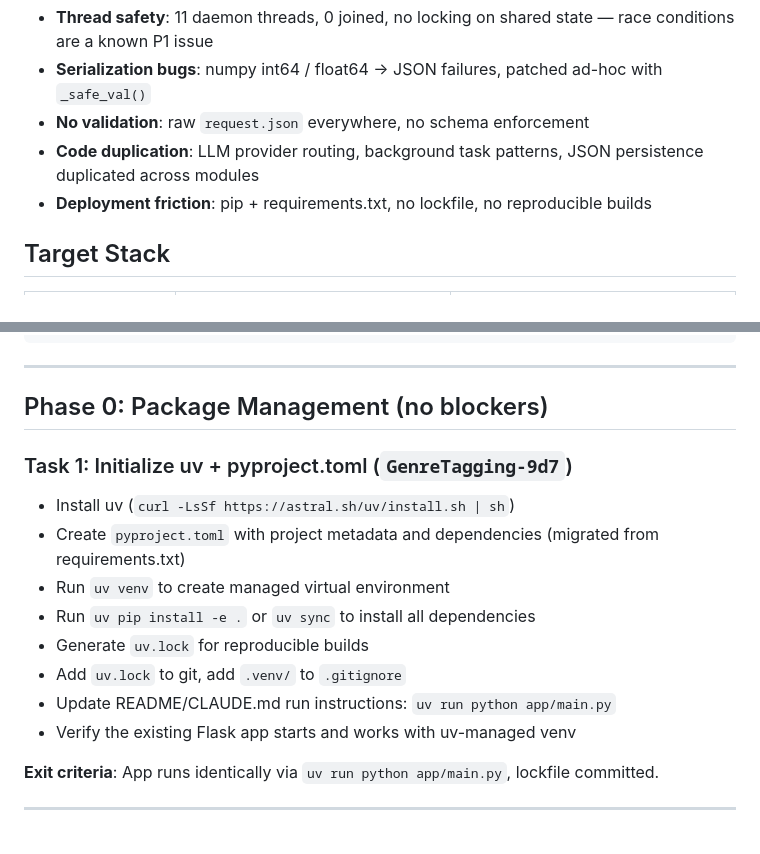
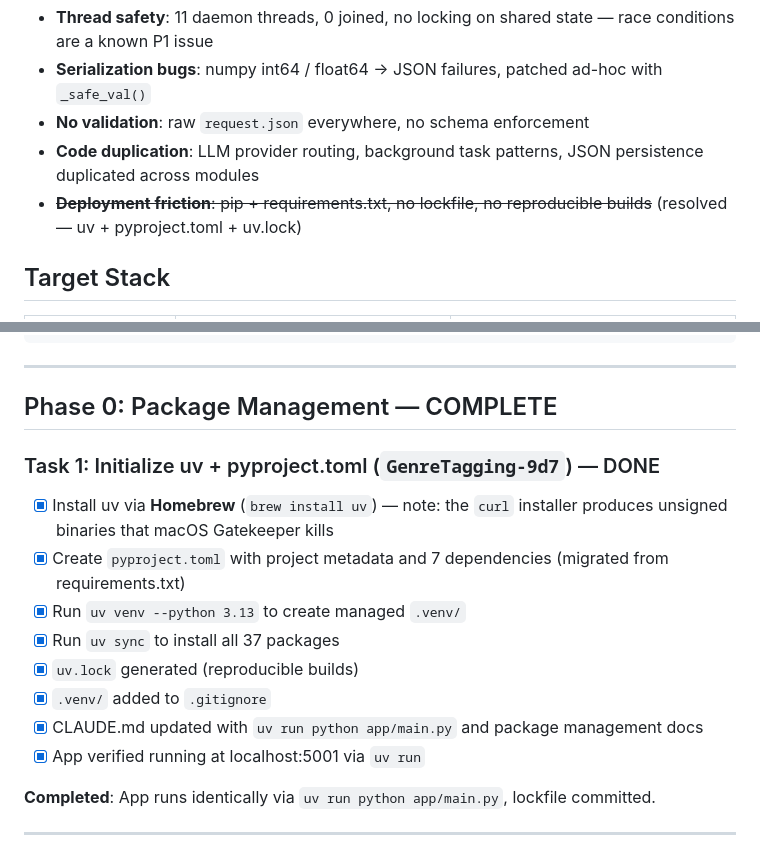
Before and after one commit to jasonfurnell/genre-tagging, a Markdown page: .claude/plans/backend-modernization.md, 2 parts joined by grey strips. Drawn GitHub-style.

Commit message:
updated the modernisation plan to reflect UV done

```diff
--- a/.claude/plans/backend-modernization.md
+++ b/.claude/plans/backend-modernization.md
@@ -18,7 +18,7 @@ Flask served well as a prototype framework, but the project has outgrown it:
 - **Serialization bugs**: numpy int64 / float64 → JSON failures, patched ad-hoc with `_safe_val()`
 - **No validation**: raw `request.json` everywhere, no schema enforcement
 - **Code duplication**: LLM provider routing, background task patterns, JSON persistence duplicated across modules
-- **Deployment friction**: pip + requirements.txt, no lockfile, no reproducible builds
+- ~~**Deployment friction**: pip + requirements.txt, no lockfile, no reproducible builds~~ (resolved — uv + pyproject.toml + uv.lock)
 
 ## Target Stack
 
@@ -73,20 +73,20 @@ app/
 
 ---
 
-## Phase 0: Package Management (no blockers)
+## Phase 0: Package Management — COMPLETE
 
-### Task 1: Initialize uv + pyproject.toml (`GenreTagging-9d7`)
+### Task 1: Initialize uv + pyproject.toml (`GenreTagging-9d7`) — DONE
 
-- Install uv (`curl -LsSf https://astral.sh/uv/install.sh | sh`)
-- Create `pyproject.toml` with project metadata and dependencies (migrated from requirements.txt)
-- Run `uv venv` to create managed virtual environment
-- Run `uv pip install -e .` or `uv sync` to install all dependencies
-- Generate `uv.lock` for reproducible builds
-- Add `uv.lock` to git, add `.venv/` to `.gitignore`
-- Update README/CLAUDE.md run instructions: `uv run python app/main.py`
-- Verify the existing Flask app starts and works with uv-managed venv
+- [x] Install uv via **Homebrew** (`brew install uv`) — note: the `curl` installer produces unsigned binaries that macOS Gatekeeper kills
+- [x] Create `pyproject.toml` with project metadata and 7 dependencies (migrated from requirements.txt)
+- [x] Run `uv venv --python 3.13` to create managed `.venv/`
+- [x] Run `uv sync` to install all 37 packages
+- [x] `uv.lock` generated (reproducible builds)
+- [x] `.venv/` added to `.gitignore`
+- [x] CLAUDE.md updated with `uv run python app/main.py` and package management docs
+- [x] App verified running at localhost:5001 via `uv run`
 
-**Exit criteria**: App runs identically via `uv run python app/main.py`, lockfile committed.
+**Completed**: App runs identically via `uv run python app/main.py`, lockfile committed.
 
 ---
 
```
